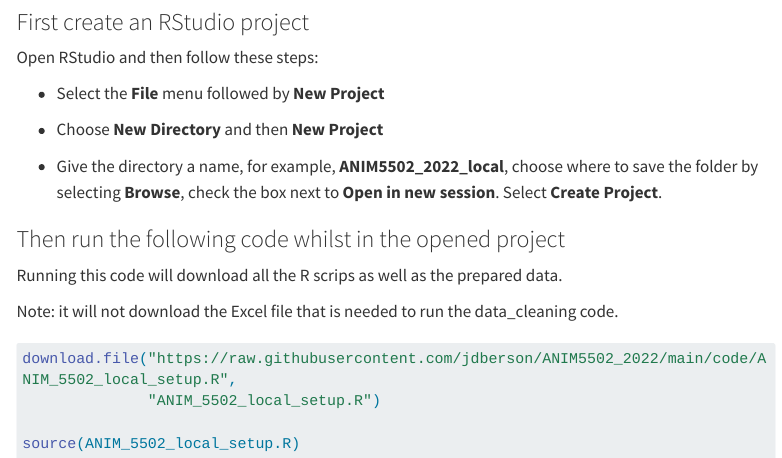
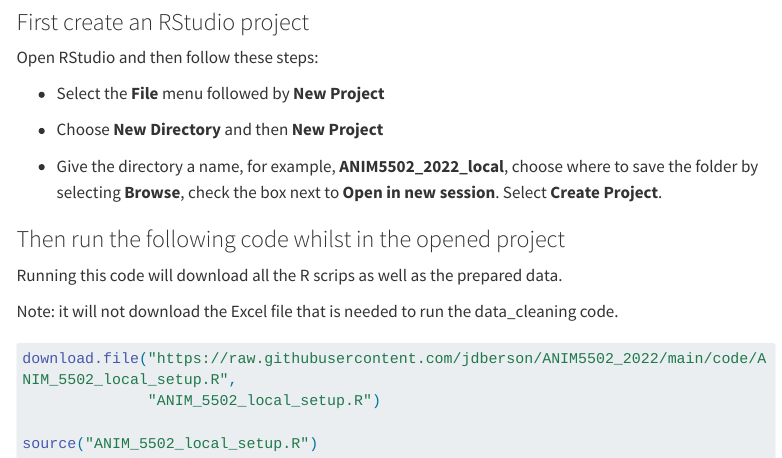
Before and after one commit to jdberson/ANIM5502_2022, a Quarto document (index.qmd): the page in a window 1100 px wide, from 660 px down. Rendered offline with R 4.5, knitr and Pandoc in place of Quarto, with nearby package versions; menus at the side of the page are left out; long lines of code are wrapped.

Commit message:
missed quotation marks

````diff
--- a/index.qmd
+++ b/index.qmd
@@ -50,6 +50,6 @@
 download.file("https://raw.githubusercontent.com/jdberson/ANIM5502_2022/main/code/ANIM_5502_local_setup.R",
               "ANIM_5502_local_setup.R")
 
-source(ANIM_5502_local_setup.R)
+source("ANIM_5502_local_setup.R")
 
 ```
````
Also changed, not shown: 4 other files.
